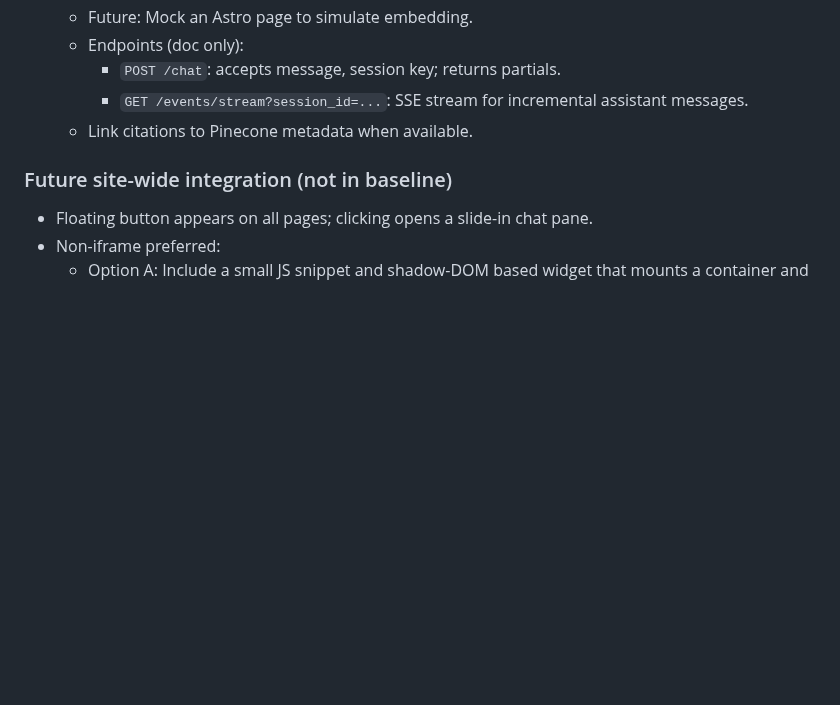
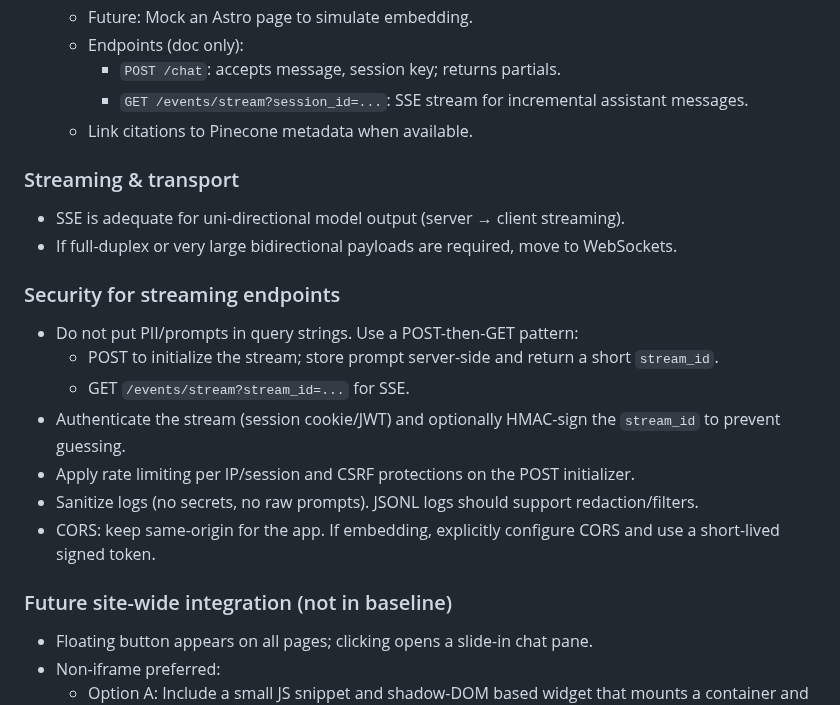
Before and after one commit to creatifire/salient02, a Markdown page: memorybank/project-management/0001-preliminary-design.md, the part around the change. GitHub-like rendering; blank space fills up the shorter version.

Commit message:
docs(plan): add streaming transport and SSE GET security guidelines
What:\n- Document SSE vs WebSockets guidance and security for streaming endpoints (POST-then-GET stream_id, auth/signing, rate limiting/CSRF, log sanitization, CORS).\n\nWhy:\n- Capture design decisions and hardening steps for production streaming.\n\nFiles affected:\n- memorybank/project-management/0001-preliminary-design.md

```diff
--- a/memorybank/project-management/0001-preliminary-design.md
+++ b/memorybank/project-management/0001-preliminary-design.md
@@ -102,6 +102,19 @@ logger.add(config.logging.path, level=config.logging.level, serialize=True, rota
     - `GET /events/stream?session_id=...`: SSE stream for incremental assistant messages.
   - Link citations to Pinecone metadata when available.
 
+### Streaming & transport
+- SSE is adequate for uni-directional model output (server → client streaming).
+- If full-duplex or very large bidirectional payloads are required, move to WebSockets.
+
+### Security for streaming endpoints
+- Do not put PII/prompts in query strings. Use a POST-then-GET pattern:
+  - POST to initialize the stream; store prompt server-side and return a short `stream_id`.
+  - GET `/events/stream?stream_id=...` for SSE.
+- Authenticate the stream (session cookie/JWT) and optionally HMAC-sign the `stream_id` to prevent guessing.
+- Apply rate limiting per IP/session and CSRF protections on the POST initializer.
+- Sanitize logs (no secrets, no raw prompts). JSONL logs should support redaction/filters.
+- CORS: keep same-origin for the app. If embedding, explicitly configure CORS and use a short-lived signed token.
+
 ### Future site-wide integration (not in baseline)
 - Floating button appears on all pages; clicking opens a slide-in chat pane.
 - Non-iframe preferred:
```
